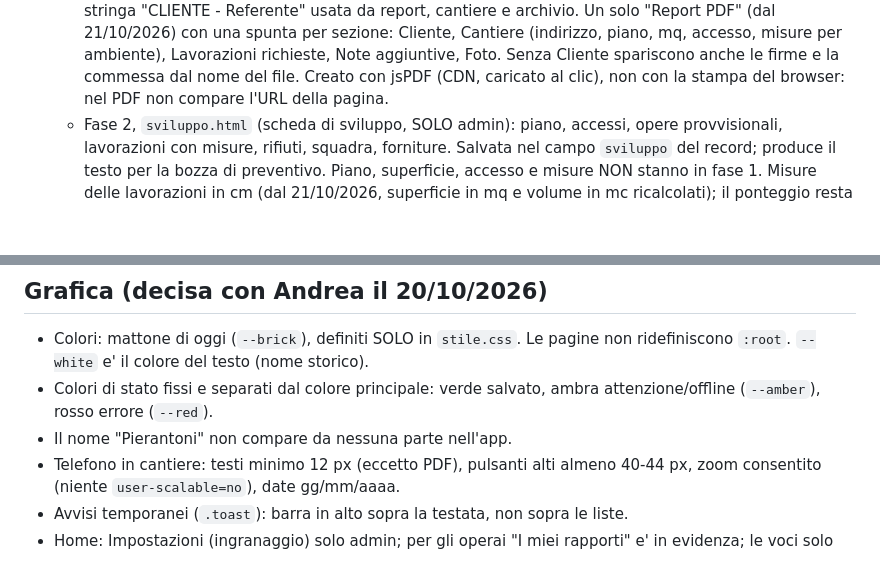
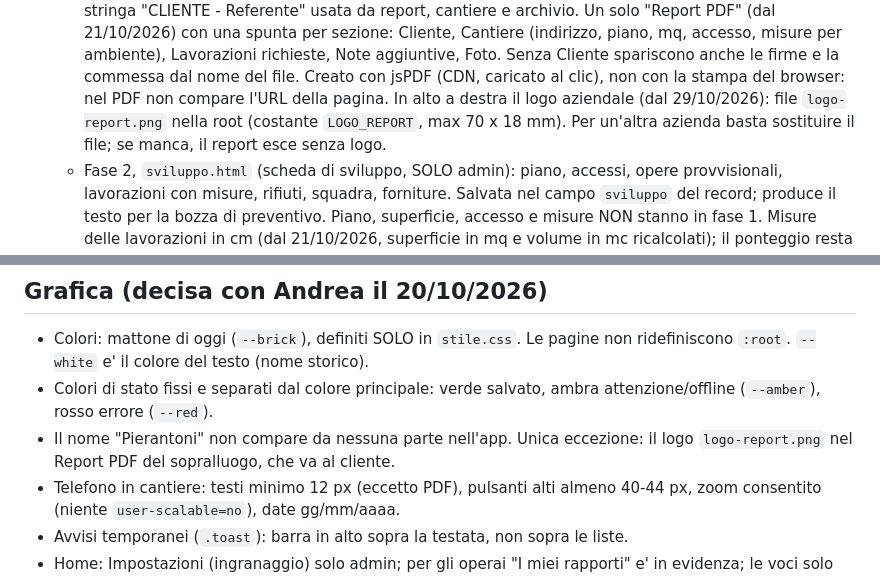
Before and after one commit to andreafazi89-sys/CommessaPro, a Markdown page: CLAUDE.md, 2 parts joined by grey strips. GitHub-like rendering; blank space fills up the shorter version.

Commit message:
CLAUDE.md: logo aziendale nel report sopralluogo
Co-Authored-By: Claude Opus 5.5 <noreply@anthropic.com>
Claude-Session: https://claude.ai/code/session_01Q8JMQMVgvjwTq9a6iZ9xnA

```diff
--- a/CLAUDE.md
+++ b/CLAUDE.md
@@ -45,6 +45,9 @@ Futuro prodotto SaaS: il codice deve restare pulito e riutilizzabile.
     anche le firme e la commessa dal nome del file. Creato con jsPDF (CDN,
     caricato al clic), non con la stampa del browser: nel PDF non compare
     l'URL della pagina.
+    In alto a destra il logo aziendale (dal 29/10/2026): file `logo-report.png`
+    nella root (costante `LOGO_REPORT`, max 70 x 18 mm). Per un'altra azienda
+    basta sostituire il file; se manca, il report esce senza logo.
   - Fase 2, `sviluppo.html` (scheda di sviluppo, SOLO admin): piano, accessi,
     opere provvisionali, lavorazioni con misure, rifiuti, squadra, forniture.
     Salvata nel campo `sviluppo` del record; produce il testo per la bozza
@@ -181,7 +184,8 @@ Futuro prodotto SaaS: il codice deve restare pulito e riutilizzabile.
   non ridefiniscono `:root`. `--white` e' il colore del testo (nome storico).
 - Colori di stato fissi e separati dal colore principale: verde salvato,
   ambra attenzione/offline (`--amber`), rosso errore (`--red`).
-- Il nome "Pierantoni" non compare da nessuna parte nell'app.
+- Il nome "Pierantoni" non compare da nessuna parte nell'app. Unica eccezione:
+  il logo `logo-report.png` nel Report PDF del sopralluogo, che va al cliente.
 - Telefono in cantiere: testi minimo 12 px (eccetto PDF), pulsanti alti
   almeno 40-44 px, zoom consentito (niente `user-scalable=no`), date gg/mm/aaaa.
 - Avvisi temporanei (`.toast`): barra in alto sopra la testata, non sopra le liste.
```
